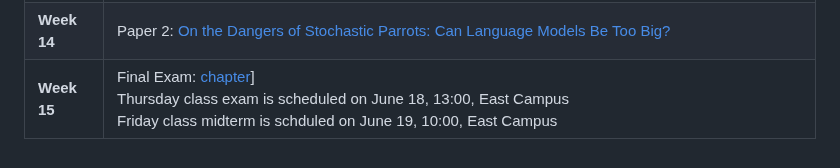
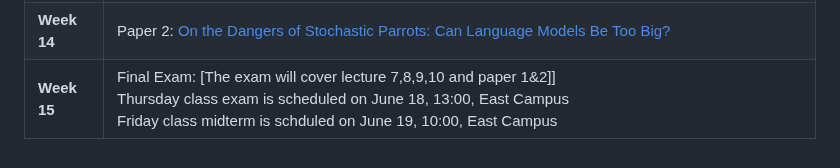
Before and after one commit to MarjanaPrifti/introtoai, a Markdown page: README.md, the part around the change. Rendered like a GitHub page.

```diff
--- a/README.md
+++ b/README.md
@@ -29,7 +29,7 @@ Lectures - Special Topics in CSCI (Artificial Intelligence), UNYT, Spring 2026.
 | **Week 12** |Lecture 10: [LLMs][12]  <br>|
 | **Week 13** |Paper 1: [Attention is All You Need][13] <br> You can also count on paperpal to study & understand better the paper; https://www.chapterpal.com/s/9b8yltb1/attention-is-all-you-need |
 | **Week 14** |Paper 2: [On the Dangers of Stochastic Parrots: Can Language Models Be Too Big?][14] <br>|
-| **Week 15** |Final Exam: [chapter]] <br> Thursday class exam is scheduled on June 18, 13:00, East Campus <br> Friday class midterm is schduled on June 19, 10:00, East Campus|
+| **Week 15** |Final Exam: [The exam will cover lecture 7,8,9,10 and paper 1&2]] <br> Thursday class exam is scheduled on June 18, 13:00, East Campus <br> Friday class midterm is schduled on June 19, 10:00, East Campus|
 
 
 
```
